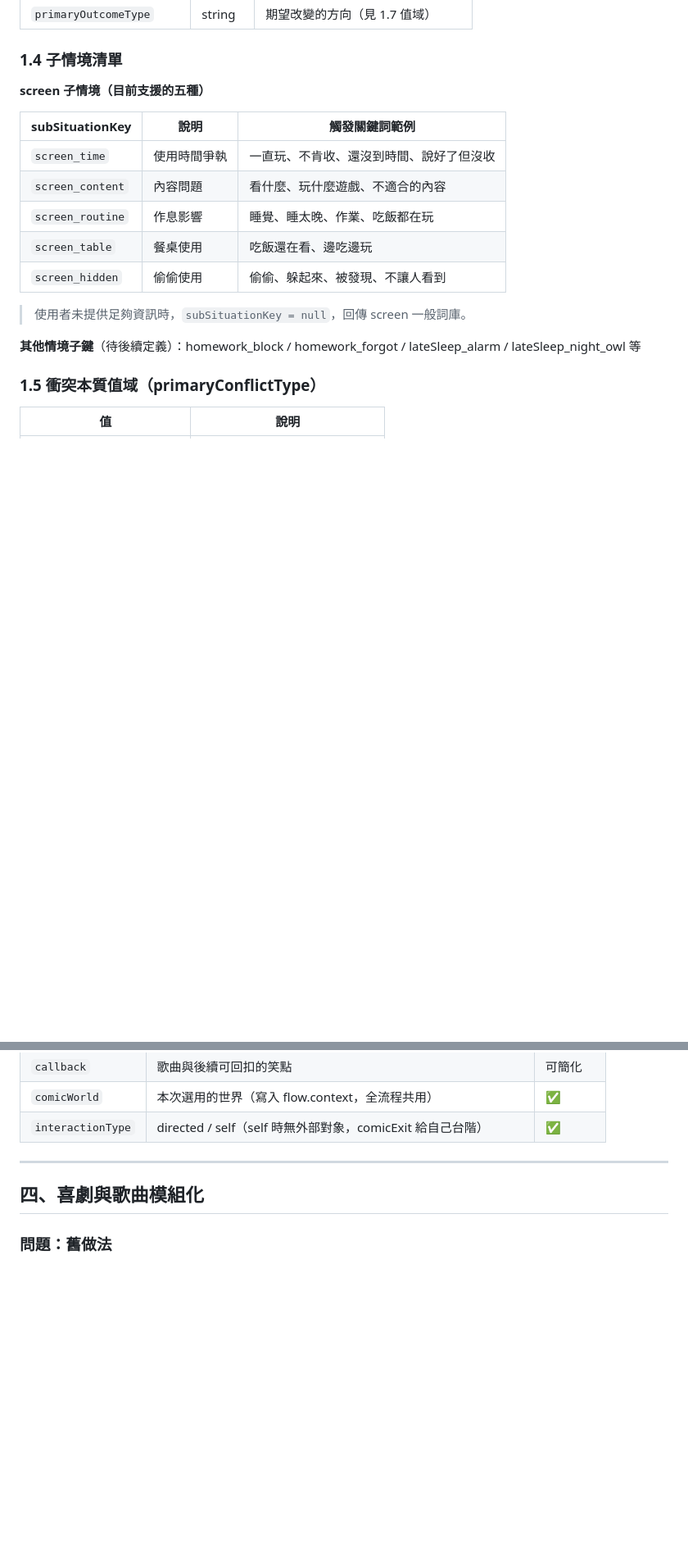
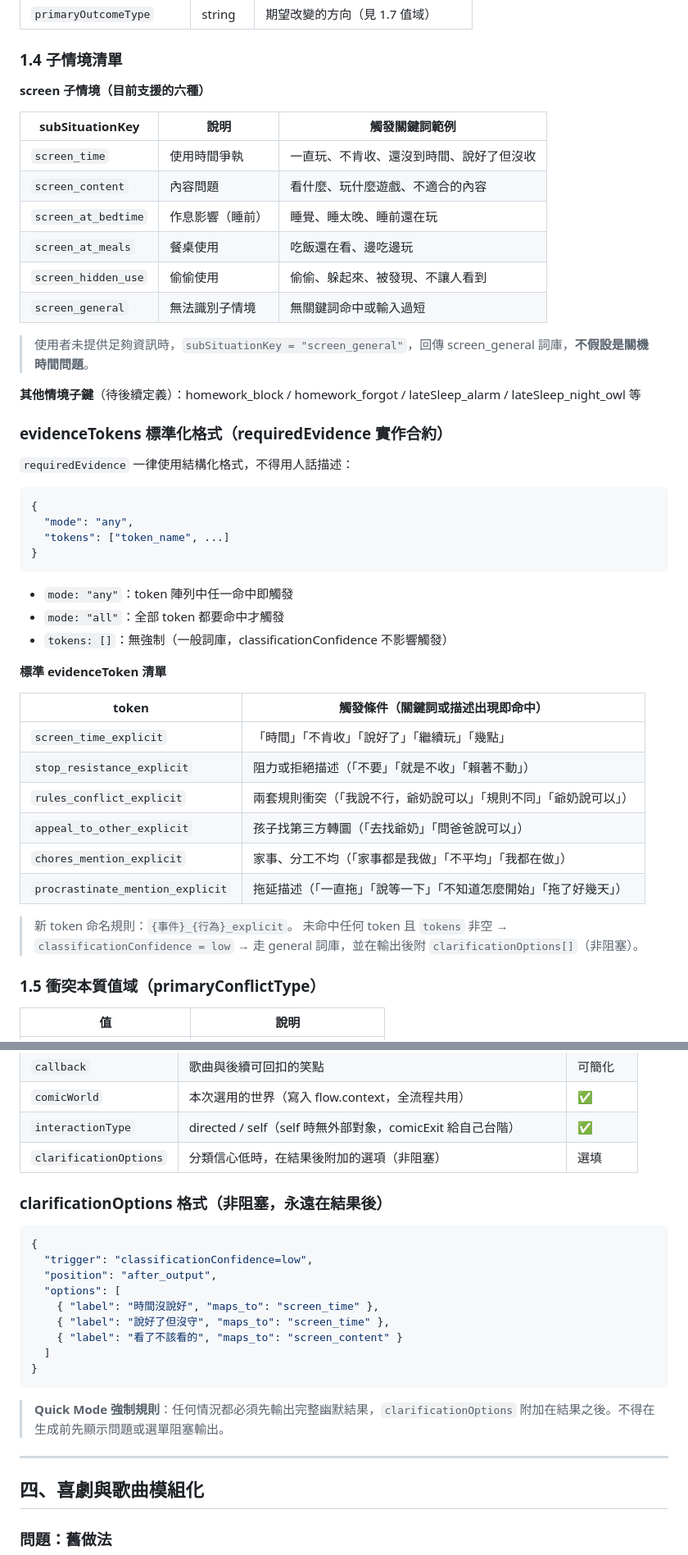
Before and after one commit to Angel0973180707/Angel-happy-rat, a Markdown page: CONTENT-ENGINE-V2-DESIGN.md, 2 parts joined by grey strips. Shown at 82% size. GitHub-like rendering; blank space fills up the shorter version.

````diff
--- a/CONTENT-ENGINE-V2-DESIGN.md
+++ b/CONTENT-ENGINE-V2-DESIGN.md
@@ -38,19 +38,49 @@
 
 ### 1.4 子情境清單
 
-**screen 子情境（目前支援的五種）**
+**screen 子情境（目前支援的六種）**
 
 | subSituationKey | 說明 | 觸發關鍵詞範例 |
 |-----------------|------|----------------|
 | `screen_time` | 使用時間爭執 | 一直玩、不肯收、還沒到時間、說好了但沒收 |
 | `screen_content` | 內容問題 | 看什麼、玩什麼遊戲、不適合的內容 |
-| `screen_routine` | 作息影響 | 睡覺、睡太晚、作業、吃飯都在玩 |
-| `screen_table` | 餐桌使用 | 吃飯還在看、邊吃邊玩 |
-| `screen_hidden` | 偷偷使用 | 偷偷、躲起來、被發現、不讓人看到 |
+| `screen_at_bedtime` | 作息影響（睡前） | 睡覺、睡太晚、睡前還在玩 |
+| `screen_at_meals` | 餐桌使用 | 吃飯還在看、邊吃邊玩 |
+| `screen_hidden_use` | 偷偷使用 | 偷偷、躲起來、被發現、不讓人看到 |
+| `screen_general` | 無法識別子情境 | 無關鍵詞命中或輸入過短 |
 
-> 使用者未提供足夠資訊時，`subSituationKey = null`，回傳 screen 一般詞庫。
+> 使用者未提供足夠資訊時，`subSituationKey = "screen_general"`，回傳 screen_general 詞庫，**不假設是關機時間問題**。
 
 **其他情境子鍵**（待後續定義）：homework_block / homework_forgot / lateSleep_alarm / lateSleep_night_owl 等
+
+### evidenceTokens 標準化格式（requiredEvidence 實作合約）
+
+`requiredEvidence` 一律使用結構化格式，不得用人話描述：
+
+```json
+{
+  "mode": "any",
+  "tokens": ["token_name", ...]
+}
+```
+
+- `mode: "any"`：token 陣列中任一命中即觸發
+- `mode: "all"`：全部 token 都要命中才觸發
+- `tokens: []`：無強制（一般詞庫，classificationConfidence 不影響觸發）
+
+**標準 evidenceToken 清單**
+
+| token | 觸發條件（關鍵詞或描述出現即命中） |
+|-------|-------------------------------------|
+| `screen_time_explicit` | 「時間」「不肯收」「說好了」「繼續玩」「幾點」 |
+| `stop_resistance_explicit` | 阻力或拒絕描述（「不要」「就是不收」「賴著不動」） |
+| `rules_conflict_explicit` | 兩套規則衝突（「我說不行，爺奶說可以」「規則不同」「爺奶說可以」） |
+| `appeal_to_other_explicit` | 孩子找第三方轉圜（「去找爺奶」「問爸爸說可以」） |
+| `chores_mention_explicit` | 家事、分工不均（「家事都是我做」「不平均」「我都在做」） |
+| `procrastinate_mention_explicit` | 拖延描述（「一直拖」「說等一下」「不知道怎麼開始」「拖了好幾天」） |
+
+> 新 token 命名規則：`{事件}_{行為}_explicit`。
+> 未命中任何 token 且 `tokens` 非空 → `classificationConfidence = low` → 走 general 詞庫，並在輸出後附 `clarificationOptions[]`（非阻塞）。
 
 ### 1.5 衝突本質值域（primaryConflictType）
 
@@ -154,6 +185,23 @@ transition / clarify / reset / redistribute / commit / unknown
 | `callback` | 歌曲與後續可回扣的笑點 | 可簡化 |
 | `comicWorld` | 本次選用的世界（寫入 flow.context，全流程共用） | ✅ |
 | `interactionType` | directed / self（self 時無外部對象，comicExit 給自己台階） | ✅ |
+| `clarificationOptions` | 分類信心低時，在結果後附加的選項（非阻塞） | 選填 |
+
+### clarificationOptions 格式（非阻塞，永遠在結果後）
+
+```json
+{
+  "trigger": "classificationConfidence=low",
+  "position": "after_output",
+  "options": [
+    { "label": "時間沒說好", "maps_to": "screen_time" },
+    { "label": "說好了但沒守", "maps_to": "screen_time" },
+    { "label": "看了不該看的", "maps_to": "screen_content" }
+  ]
+}
+```
+
+> **Quick Mode 強制規則**：任何情況都必須先輸出完整幽默結果，`clarificationOptions` 附加在結果之後。不得在生成前先顯示問題或選單阻塞輸出。
 
 ---
 
````
Also changed, not shown: other parts of CONTENT-ENGINE-V2-DESIGN.md (+46 -34 lines).
